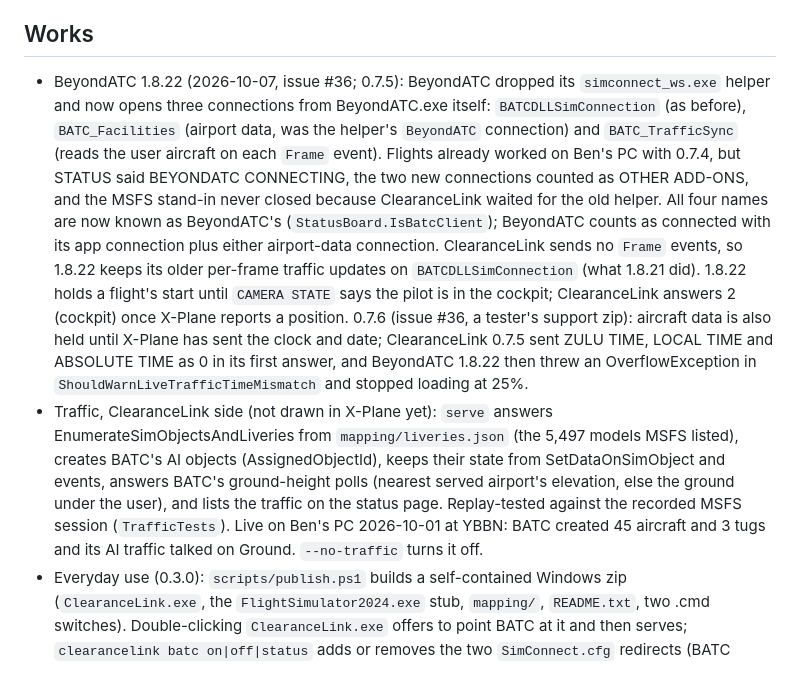
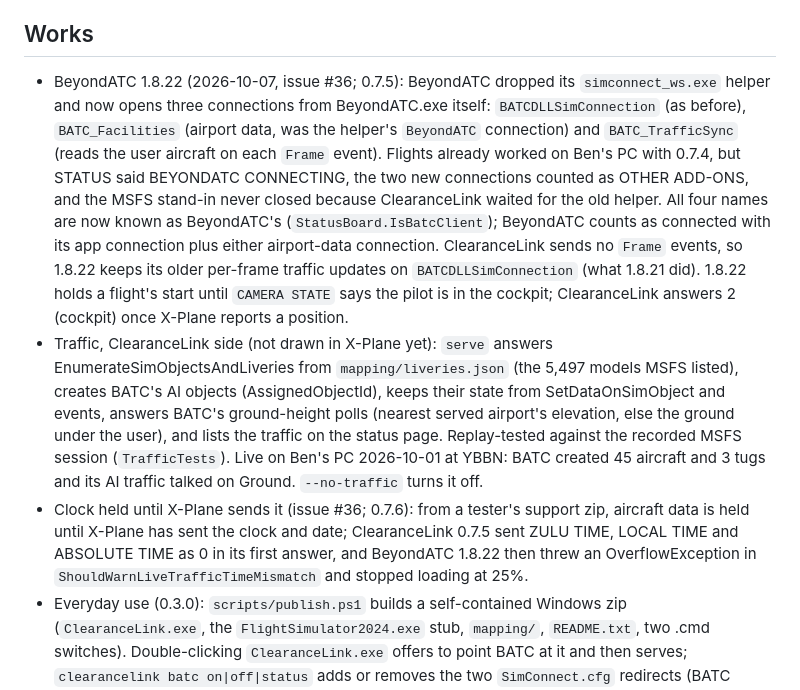
Before and after one commit to Nodeblue/ClearanceLink, a Markdown page: docs/STATUS.md, the part around the change. Drawn GitHub-style.

Commit message:
STATUS: own line for the clock hold
Co-Authored-By: Claude Opus 5.5 (1M context) <noreply@anthropic.com>
Claude-Session: https://claude.ai/code/session_0179ahrsnYwNnHgdhuWAvGY9

```diff
--- a/docs/STATUS.md
+++ b/docs/STATUS.md
@@ -5,8 +5,9 @@ _Update this file in every PR that changes behaviour._
 **Phase:** 2, airports from X-Plane's own data. Phase 1 (BATC answered from X-Plane, ground to climb) and Phase 0 passed.
 
 ## Works
-- BeyondATC 1.8.22 (2026-10-07, issue #36; 0.7.5): BeyondATC dropped its `simconnect_ws.exe` helper and now opens three connections from BeyondATC.exe itself: `BATCDLLSimConnection` (as before), `BATC_Facilities` (airport data, was the helper's `BeyondATC` connection) and `BATC_TrafficSync` (reads the user aircraft on each `Frame` event). Flights already worked on Ben's PC with 0.7.4, but STATUS said BEYONDATC CONNECTING, the two new connections counted as OTHER ADD-ONS, and the MSFS stand-in never closed because ClearanceLink waited for the old helper. All four names are now known as BeyondATC's (`StatusBoard.IsBatcClient`); BeyondATC counts as connected with its app connection plus either airport-data connection. ClearanceLink sends no `Frame` events, so 1.8.22 keeps its older per-frame traffic updates on `BATCDLLSimConnection` (what 1.8.21 did). 1.8.22 holds a flight's start until `CAMERA STATE` says the pilot is in the cockpit; ClearanceLink answers 2 (cockpit) once X-Plane reports a position. 0.7.6 (issue #36, a tester's support zip): aircraft data is also held until X-Plane has sent the clock and date; ClearanceLink 0.7.5 sent ZULU TIME, LOCAL TIME and ABSOLUTE TIME as 0 in its first answer, and BeyondATC 1.8.22 then threw an OverflowException in `ShouldWarnLiveTrafficTimeMismatch` and stopped loading at 25%.
+- BeyondATC 1.8.22 (2026-10-07, issue #36; 0.7.5): BeyondATC dropped its `simconnect_ws.exe` helper and now opens three connections from BeyondATC.exe itself: `BATCDLLSimConnection` (as before), `BATC_Facilities` (airport data, was the helper's `BeyondATC` connection) and `BATC_TrafficSync` (reads the user aircraft on each `Frame` event). Flights already worked on Ben's PC with 0.7.4, but STATUS said BEYONDATC CONNECTING, the two new connections counted as OTHER ADD-ONS, and the MSFS stand-in never closed because ClearanceLink waited for the old helper. All four names are now known as BeyondATC's (`StatusBoard.IsBatcClient`); BeyondATC counts as connected with its app connection plus either airport-data connection. ClearanceLink sends no `Frame` events, so 1.8.22 keeps its older per-frame traffic updates on `BATCDLLSimConnection` (what 1.8.21 did). 1.8.22 holds a flight's start until `CAMERA STATE` says the pilot is in the cockpit; ClearanceLink answers 2 (cockpit) once X-Plane reports a position.
 - Traffic, ClearanceLink side (not drawn in X-Plane yet): `serve` answers EnumerateSimObjectsAndLiveries from `mapping/liveries.json` (the 5,497 models MSFS listed), creates BATC's AI objects (AssignedObjectId), keeps their state from SetDataOnSimObject and events, answers BATC's ground-height polls (nearest served airport's elevation, else the ground under the user), and lists the traffic on the status page. Replay-tested against the recorded MSFS session (`TrafficTests`). Live on Ben's PC 2026-10-01 at YBBN: BATC created 45 aircraft and 3 tugs and its AI traffic talked on Ground. `--no-traffic` turns it off.
+- Clock held until X-Plane sends it (issue #36; 0.7.6): from a tester's support zip, aircraft data is held until X-Plane has sent the clock and date; ClearanceLink 0.7.5 sent ZULU TIME, LOCAL TIME and ABSOLUTE TIME as 0 in its first answer, and BeyondATC 1.8.22 then threw an OverflowException in `ShouldWarnLiveTrafficTimeMismatch` and stopped loading at 25%.
 - Everyday use (0.3.0): `scripts/publish.ps1` builds a self-contained Windows zip (`ClearanceLink.exe`, the `FlightSimulator2024.exe` stub, `mapping/`, `README.txt`, two .cmd switches). Double-clicking `ClearanceLink.exe` offers to point BATC at it and then serves; `clearancelink batc on|off|status` adds or removes the two `SimConnect.cfg` redirects (BATC folder from its uninstall entry or `C:\BeyondATC`; an existing cfg is backed up and restored). Outside a source checkout, recordings go to `%LOCALAPPDATA%\ClearanceLink\recordings`. Package smoke-tested on Ben's PC 2026-10-01.
 - Window (ADR-0006, not yet run on Ben's PC): double-clicking ClearanceLink.exe opens an FMS-style Avalonia window (STATUS, SETUP, SUPPORT, ABOUT; line select keys, keys 1-6 / Shift+1-6 / F1-F4 (now F1-F6), clicks on rows) that runs `serve` until closed. SETUP picks folders, connection mode, removes 0.3.0 cfg files, starts BeyondATC, opens the web page; SUPPORT toggles the session log, makes the support zip, shows the live log. The .cmd files are gone; `clearancelink start` keeps the console flow. Pages are tested from `CduPages.Build`; headless tests render every page (`CLEARANCELINK_SCREENSHOTS=<dir>` saves PNGs). Since the traffic work merged, STATUS shows how many aircraft the traffic add-on (the X-Plane plugin) is drawing and SETUP offers INSTALL>/UPDATE> for it (X-Plane must be closed), replacing the console start's install question.
 - App icon (2026-10-04): `src/ClearanceLink.Host/Assets/ClearanceLink.svg` (a runway under two green radio waves on a dark rounded square) is built into `ClearanceLink.ico` (16 to 256 px, each drawn from the SVG) by `scripts/make-icon.py`; it is the exe's icon (ApplicationIcon) and the window and live-log title bar icon.
```
